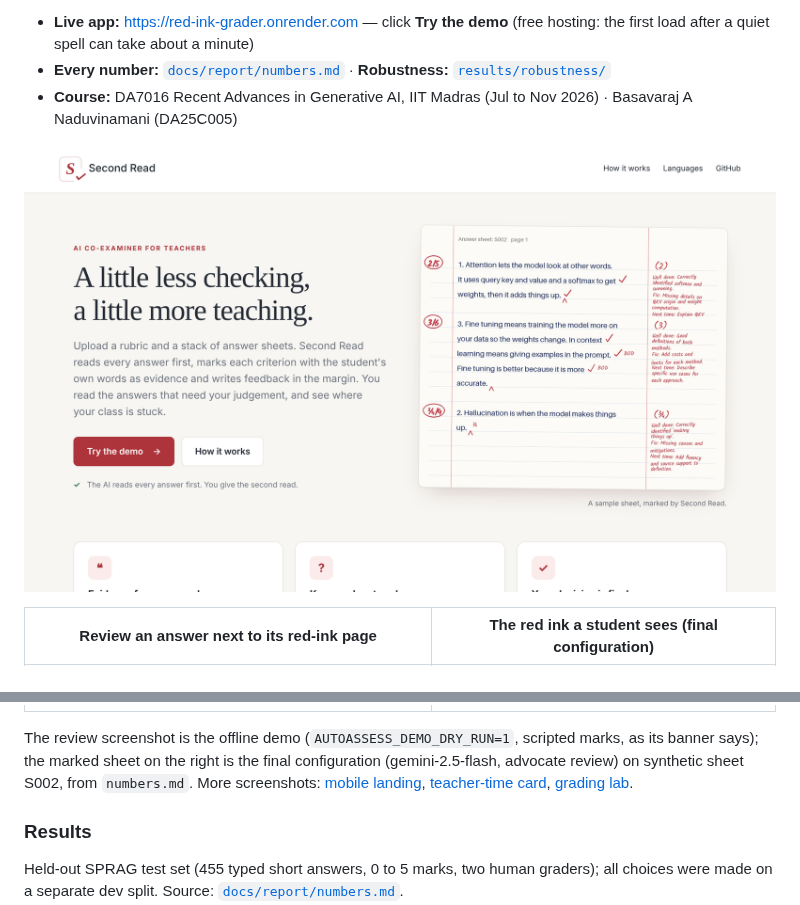
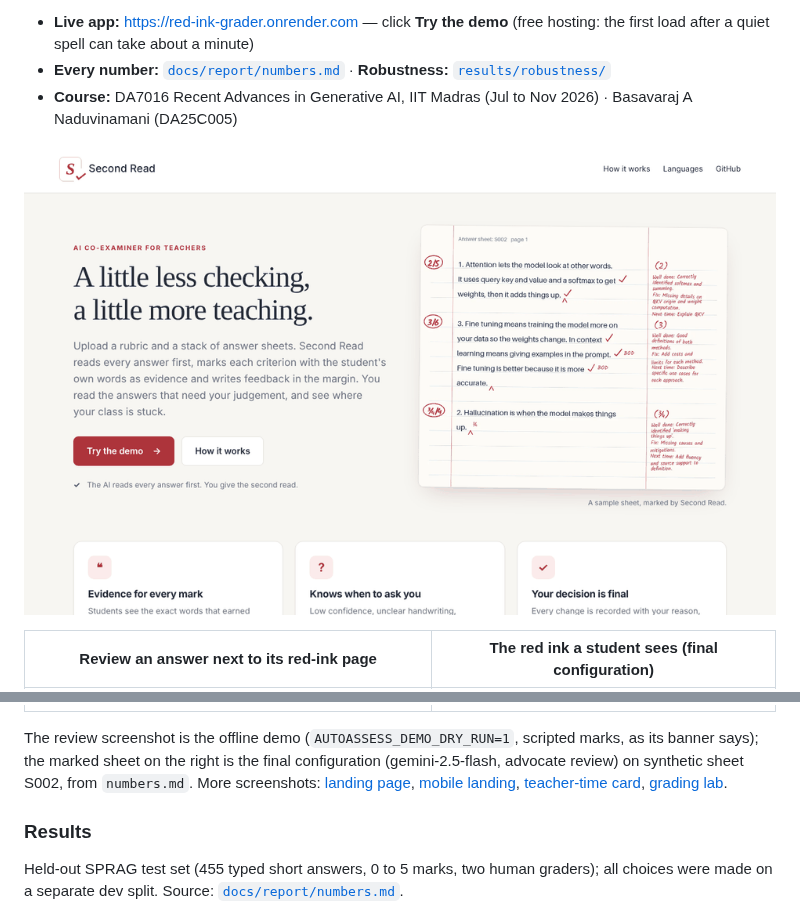
Before and after one commit to basavarajnaduvinamani/DA7016_Auto_Assessment_System, a Markdown page: README.md, 2 parts joined by grey strips. GitHub-like rendering; pictures changed too: docs/images/tour.gif (added).

Commit message:
Add a 25-second product tour GIF to the README

```diff
--- a/README.md
+++ b/README.md
@@ -10,13 +10,13 @@ Second Read is an AI co-examiner for teachers. It reads every answer sheet first
 - **Every number:** [`docs/report/numbers.md`](docs/report/numbers.md) · **Robustness:** [`results/robustness/`](results/robustness/README.md)
 - **Course:** DA7016 Recent Advances in Generative AI, IIT Madras (Jul to Nov 2026) · Basavaraj A Naduvinamani (DA25C005)
 
-<p align="center"><img src="docs/images/landing.png" alt="Second Read landing page: the tagline, Try the demo, and a marked sample sheet" width="880"></p>
+<p align="center"><img src="docs/images/tour.gif" alt="A 25-second tour of Second Read: the landing page, how it works, the eleven feedback languages, the demo classroom, an assignment, the review queue, an answer beside its marked page, and the class report" width="880"></p>
 
 | Review an answer next to its red-ink page | The red ink a student sees (final configuration) |
 | --- | --- |
 | <img src="docs/images/review.png" alt="Review screen: the marked page beside each rubric criterion with its evidence quote, Accept and Change mark" width="440"> | <img src="docs/report/results/figures/example_redink.png" alt="Synthetic sample sheet S002 marked by the final configuration: circled totals, ticks at the evidence, carets and margin remarks" width="440"> |
 
-The review screenshot is the offline demo (`AUTOASSESS_DEMO_DRY_RUN=1`, scripted marks, as its banner says); the marked sheet on the right is the final configuration (gemini-2.5-flash, advocate review) on synthetic sheet S002, from `numbers.md`. More screenshots: [mobile landing](docs/images/landing-mobile.png), [teacher-time card](docs/images/teacher-time.png), [grading lab](docs/images/lab.png).
+The review screenshot is the offline demo (`AUTOASSESS_DEMO_DRY_RUN=1`, scripted marks, as its banner says); the marked sheet on the right is the final configuration (gemini-2.5-flash, advocate review) on synthetic sheet S002, from `numbers.md`. More screenshots: [landing page](docs/images/landing.png), [mobile landing](docs/images/landing-mobile.png), [teacher-time card](docs/images/teacher-time.png), [grading lab](docs/images/lab.png).
 
 ### Results
 
```
